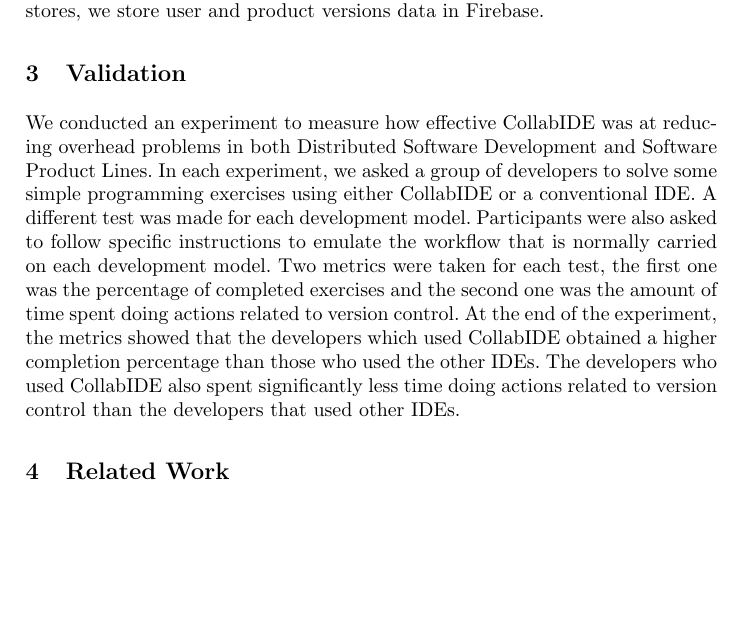
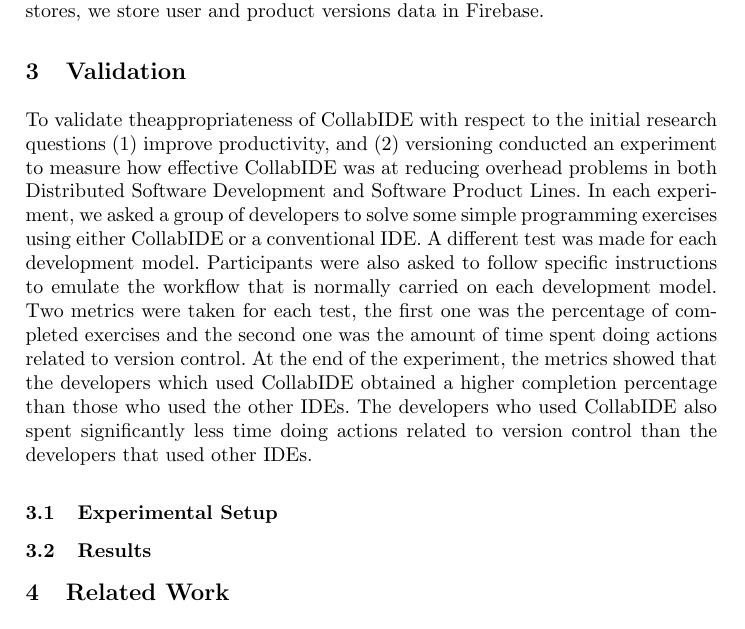
Before and after one commit to ncardozo/sasoposter, a LaTeX paper (main.tex, which reads validation.tex): part of page 3 of 4 before the commit and part of page 3 of 5 after it, cut so that both start at the same text, the shorter picture padded with empty space. Compiled offline with pdfLaTeX.

Commit message:
structure of the rsults

```diff
--- a/validation.tex
+++ b/validation.tex
@@ -6,7 +6,11 @@
 \section{Validation}
 \label{sec:validation}
 
-We conducted an experiment to measure how effective CollabIDE was at reducing overhead problems
+To validate theappropriateness of CollabIDE with respect to the initial research questions
+\begin{enumerate*}[label=(\arabic*)]
+\item improve productivity, and
+\item versioning
+\end{enumerate*} conducted an experiment to measure how effective CollabIDE was at reducing overhead problems
 in both Distributed Software Development and Software Product Lines. In each experiment, we asked
 a group of developers to solve some simple programming exercises using either CollabIDE or a
 conventional IDE. A different test was made for each development model. Participants were also
@@ -19,5 +23,13 @@
 CollabIDE also spent significantly less time doing actions related to version control than the
 developers that used other IDEs.
 
+%%%%
+\subsection{Experimental Setup}
+
+
+%%%%
+\subsection{Results}
+
+
 
 \endinput
```
